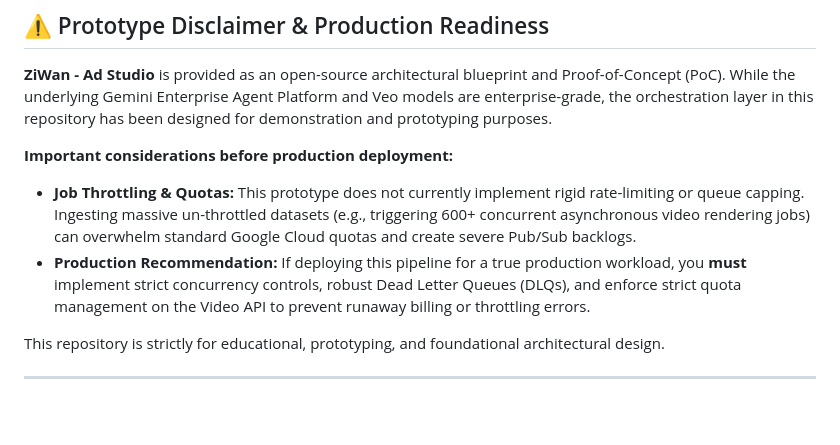
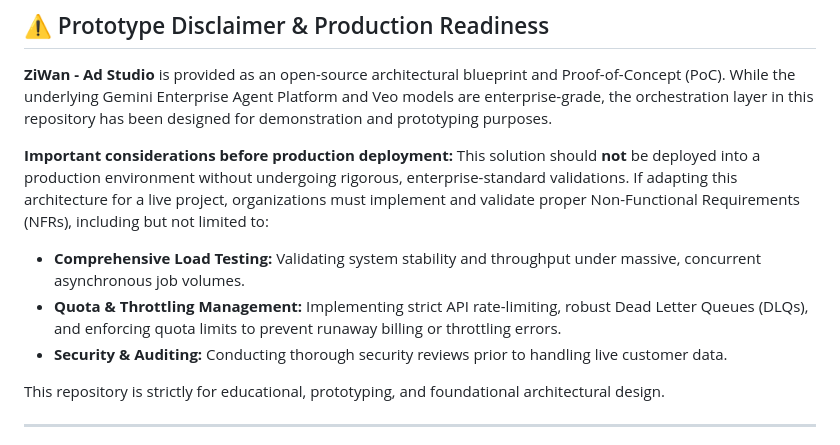
Before and after one commit to abhisoni-sketch/ZiWan-Ad-Studio, a Markdown page: README.md, the part around the change. Rendered like a GitHub page; blank space fills up the shorter version.

Commit message:
Refine prototype disclaimer to focus on NFRs and comprehensive load testing

```diff
--- a/README.md
+++ b/README.md
@@ -121,8 +121,10 @@ gcloud run deploy ad-creator-studio \
 **ZiWan - Ad Studio** is provided as an open-source architectural blueprint and Proof-of-Concept (PoC). While the underlying Gemini Enterprise Agent Platform and Veo models are enterprise-grade, the orchestration layer in this repository has been designed for demonstration and prototyping purposes.
 
 **Important considerations before production deployment:**
-* **Job Throttling & Quotas:** This prototype does not currently implement rigid rate-limiting or queue capping. Ingesting massive un-throttled datasets (e.g., triggering 600+ concurrent asynchronous video rendering jobs) can overwhelm standard Google Cloud quotas and create severe Pub/Sub backlogs.
-* **Production Recommendation:** If deploying this pipeline for a true production workload, you **must** implement strict concurrency controls, robust Dead Letter Queues (DLQs), and enforce strict quota management on the Video API to prevent runaway billing or throttling errors.
+This solution should **not** be deployed into a production environment without undergoing rigorous, enterprise-standard validations. If adapting this architecture for a live project, organizations must implement and validate proper Non-Functional Requirements (NFRs), including but not limited to:
+* **Comprehensive Load Testing:** Validating system stability and throughput under massive, concurrent asynchronous job volumes.
+* **Quota & Throttling Management:** Implementing strict API rate-limiting, robust Dead Letter Queues (DLQs), and enforcing quota limits to prevent runaway billing or throttling errors.
+* **Security & Auditing:** Conducting thorough security reviews prior to handling live customer data.
 
 This repository is strictly for educational, prototyping, and foundational architectural design.
 
```
